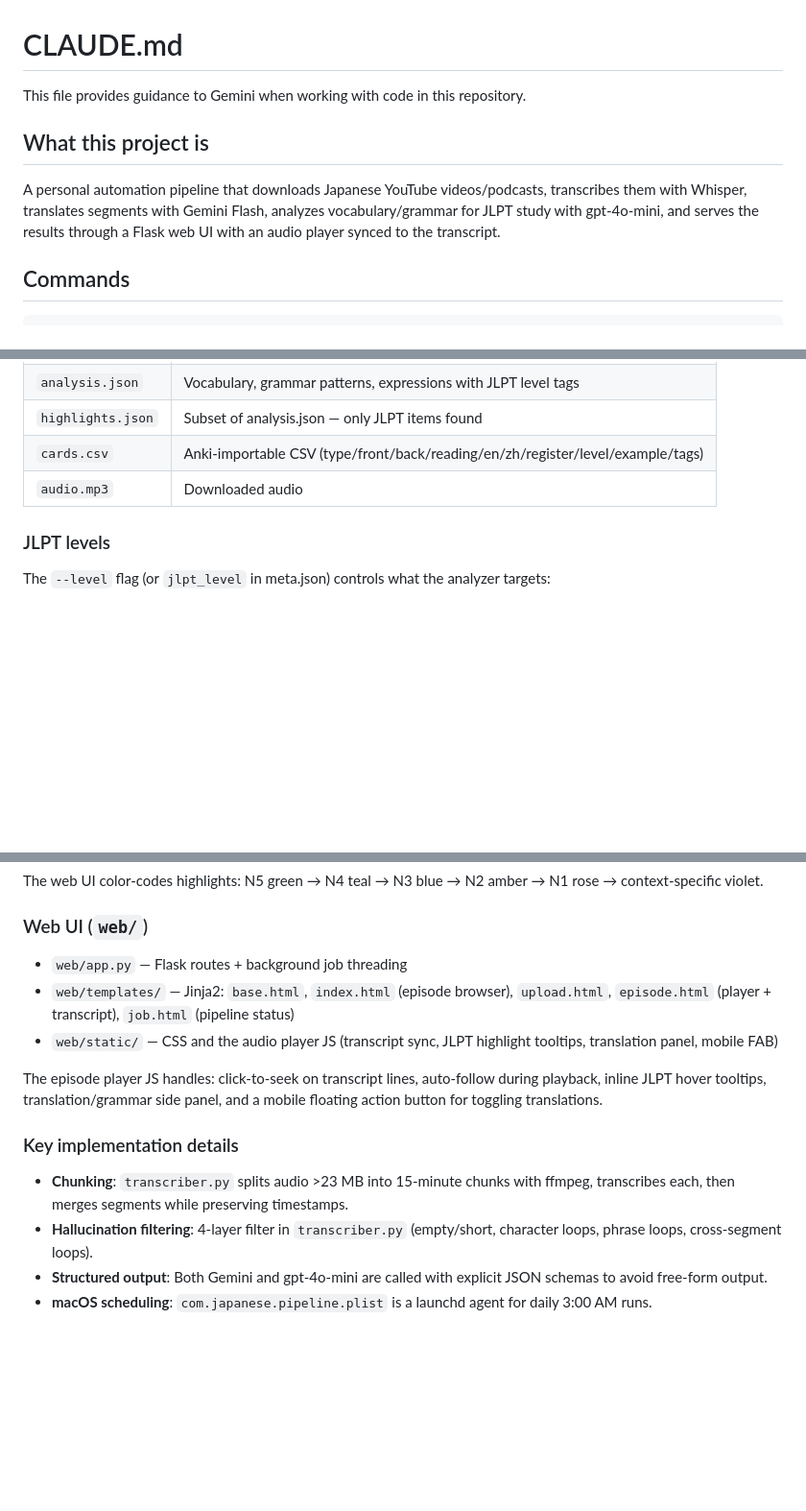
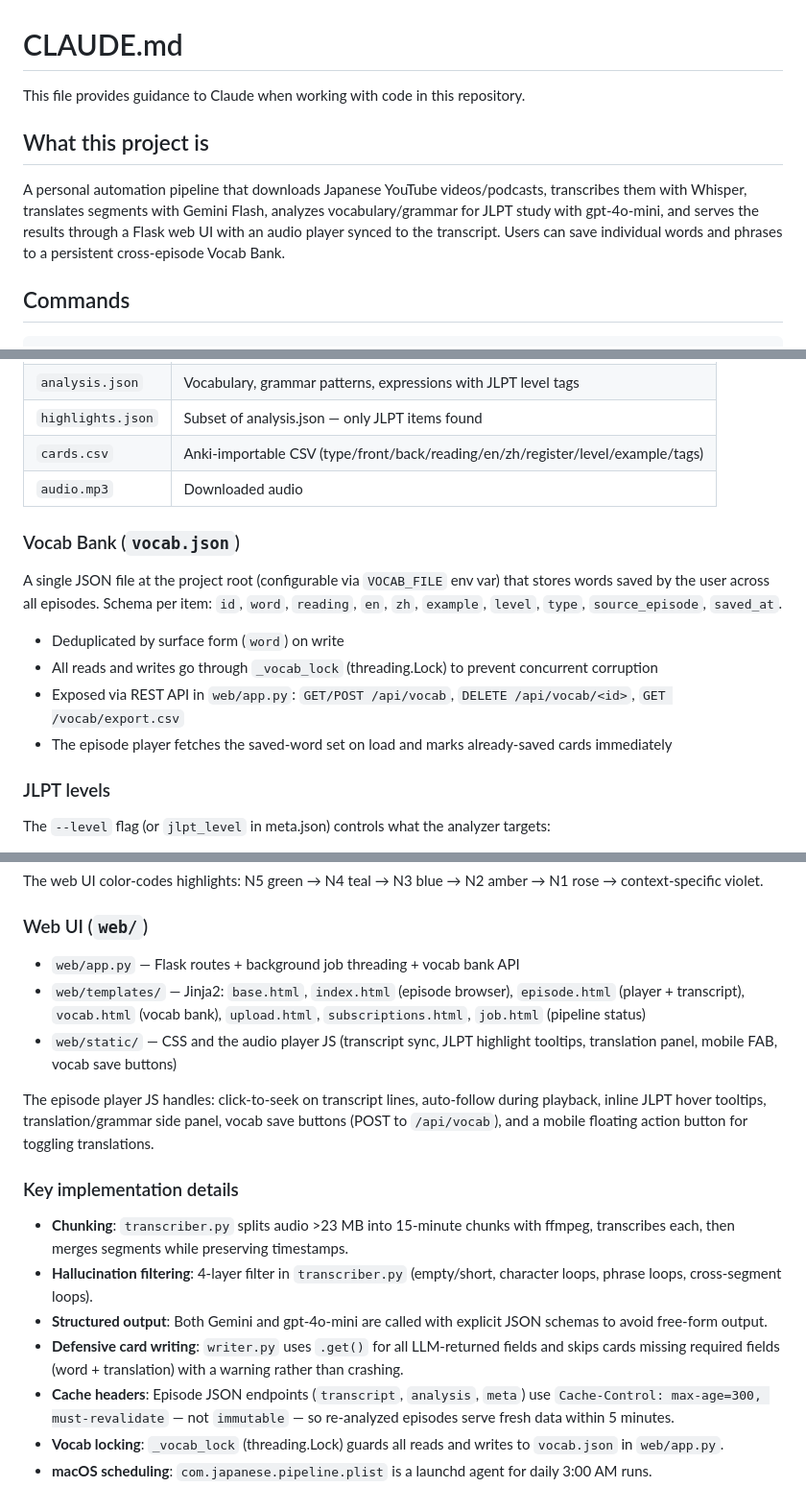
Before and after one commit to czwsh98/japanese-learning-through-news-and-podcasts, a Markdown page: CLAUDE.md, 3 parts joined by grey strips. Shown at 96% size. Drawn GitHub-style; blank space fills up the shorter version.

Commit message:
docs: update CLAUDE.md — vocab bank, implementation details, template list
Co-Authored-By: Claude Sonnet 4.6 <noreply@anthropic.com>

```diff
--- a/CLAUDE.md
+++ b/CLAUDE.md
@@ -1,10 +1,10 @@
 # CLAUDE.md
 
-This file provides guidance to Gemini when working with code in this repository.
+This file provides guidance to Claude when working with code in this repository.
 
 ## What this project is
 
-A personal automation pipeline that downloads Japanese YouTube videos/podcasts, transcribes them with Whisper, translates segments with Gemini Flash, analyzes vocabulary/grammar for JLPT study with gpt-4o-mini, and serves the results through a Flask web UI with an audio player synced to the transcript.
+A personal automation pipeline that downloads Japanese YouTube videos/podcasts, transcribes them with Whisper, translates segments with Gemini Flash, analyzes vocabulary/grammar for JLPT study with gpt-4o-mini, and serves the results through a Flask web UI with an audio player synced to the transcript. Users can save individual words and phrases to a persistent cross-episode Vocab Bank.
 
 ## Commands
 
@@ -50,6 +50,15 @@ Input (URL or sources.json)
 | `cards.csv` | Anki-importable CSV (type/front/back/reading/en/zh/register/level/example/tags) |
 | `audio.mp3` | Downloaded audio |
 
+### Vocab Bank (`vocab.json`)
+
+A single JSON file at the project root (configurable via `VOCAB_FILE` env var) that stores words saved by the user across all episodes. Schema per item: `id`, `word`, `reading`, `en`, `zh`, `example`, `level`, `type`, `source_episode`, `saved_at`.
+
+- Deduplicated by surface form (`word`) on write
+- All reads and writes go through `_vocab_lock` (threading.Lock) to prevent concurrent corruption
+- Exposed via REST API in `web/app.py`: `GET/POST /api/vocab`, `DELETE /api/vocab/<id>`, `GET /vocab/export.csv`
+- The episode player fetches the saved-word set on load and marks already-saved cards immediately
+
 ### JLPT levels
 
 The `--level` flag (or `jlpt_level` in meta.json) controls what the analyzer targets:
@@ -64,15 +73,18 @@ The web UI color-codes highlights: N5 green → N4 teal → N3 blue → N2 amber
 
 ### Web UI (`web/`)
 
-- `web/app.py` — Flask routes + background job threading
-- `web/templates/` — Jinja2: `base.html`, `index.html` (episode browser), `upload.html`, `episode.html` (player + transcript), `job.html` (pipeline status)
-- `web/static/` — CSS and the audio player JS (transcript sync, JLPT highlight tooltips, translation panel, mobile FAB)
+- `web/app.py` — Flask routes + background job threading + vocab bank API
+- `web/templates/` — Jinja2: `base.html`, `index.html` (episode browser), `episode.html` (player + transcript), `vocab.html` (vocab bank), `upload.html`, `subscriptions.html`, `job.html` (pipeline status)
+- `web/static/` — CSS and the audio player JS (transcript sync, JLPT highlight tooltips, translation panel, mobile FAB, vocab save buttons)
 
-The episode player JS handles: click-to-seek on transcript lines, auto-follow during playback, inline JLPT hover tooltips, translation/grammar side panel, and a mobile floating action button for toggling translations.
+The episode player JS handles: click-to-seek on transcript lines, auto-follow during playback, inline JLPT hover tooltips, translation/grammar side panel, vocab save buttons (POST to `/api/vocab`), and a mobile floating action button for toggling translations.
 
 ### Key implementation details
 
 - **Chunking**: `transcriber.py` splits audio >23 MB into 15-minute chunks with ffmpeg, transcribes each, then merges segments while preserving timestamps.
 - **Hallucination filtering**: 4-layer filter in `transcriber.py` (empty/short, character loops, phrase loops, cross-segment loops).
 - **Structured output**: Both Gemini and gpt-4o-mini are called with explicit JSON schemas to avoid free-form output.
+- **Defensive card writing**: `writer.py` uses `.get()` for all LLM-returned fields and skips cards missing required fields (word + translation) with a warning rather than crashing.
+- **Cache headers**: Episode JSON endpoints (`transcript`, `analysis`, `meta`) use `Cache-Control: max-age=300, must-revalidate` — not `immutable` — so re-analyzed episodes serve fresh data within 5 minutes.
+- **Vocab locking**: `_vocab_lock` (threading.Lock) guards all reads and writes to `vocab.json` in `web/app.py`.
 - **macOS scheduling**: `com.japanese.pipeline.plist` is a launchd agent for daily 3:00 AM runs.
```
